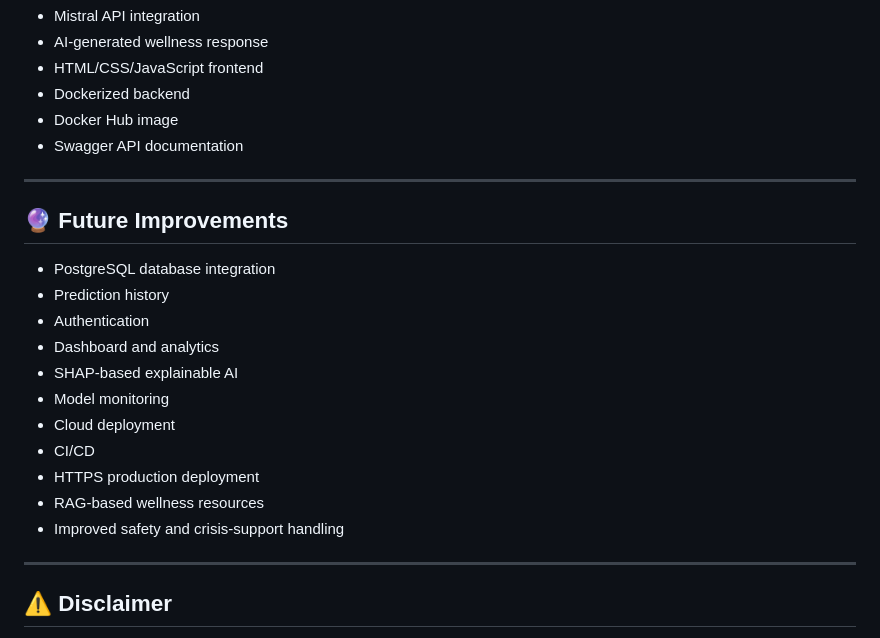
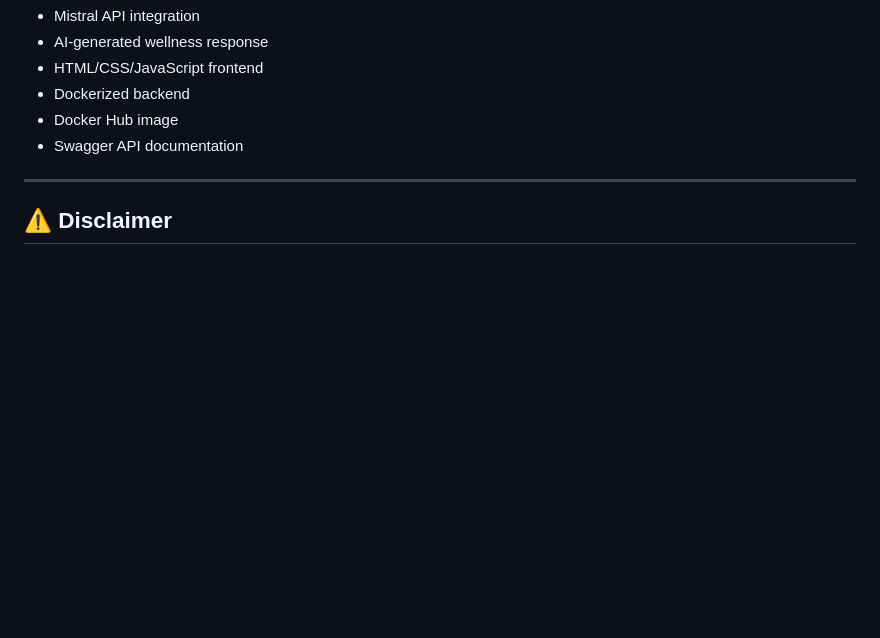
Before and after one commit to priteshbeladiya07/Student-Mental-Health-AI, a Markdown page: README.md, the part around the change. Drawn GitHub-style; blank space fills up the shorter version.

Commit message:
Remove future improvements section from README
Removed the section on future improvements from the README.

```diff
--- a/README.md
+++ b/README.md
@@ -447,22 +447,6 @@ flowchart TD
 
 ---
 
-## 🔮 Future Improvements
-
-- PostgreSQL database integration
-- Prediction history
-- Authentication
-- Dashboard and analytics
-- SHAP-based explainable AI
-- Model monitoring
-- Cloud deployment
-- CI/CD
-- HTTPS production deployment
-- RAG-based wellness resources
-- Improved safety and crisis-support handling
-
----
-
 ## ⚠️ Disclaimer
 
 This application is for **educational and informational purposes**. The ML score is a wellness indicator and should not be interpreted as a clinical diagnosis. The AI response is not medical advice. Users with serious or immediate concerns should contact a qualified professional or appropriate local emergency/crisis support.
```
